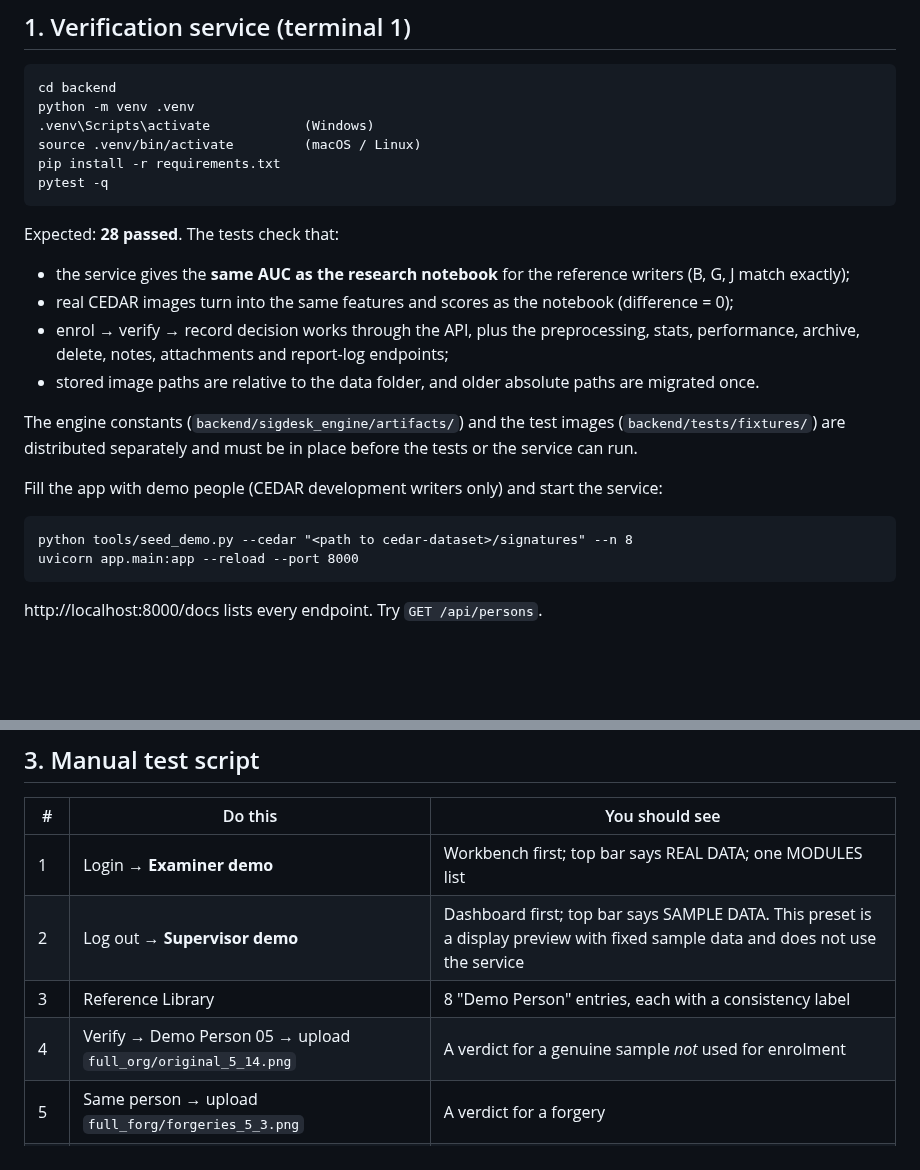
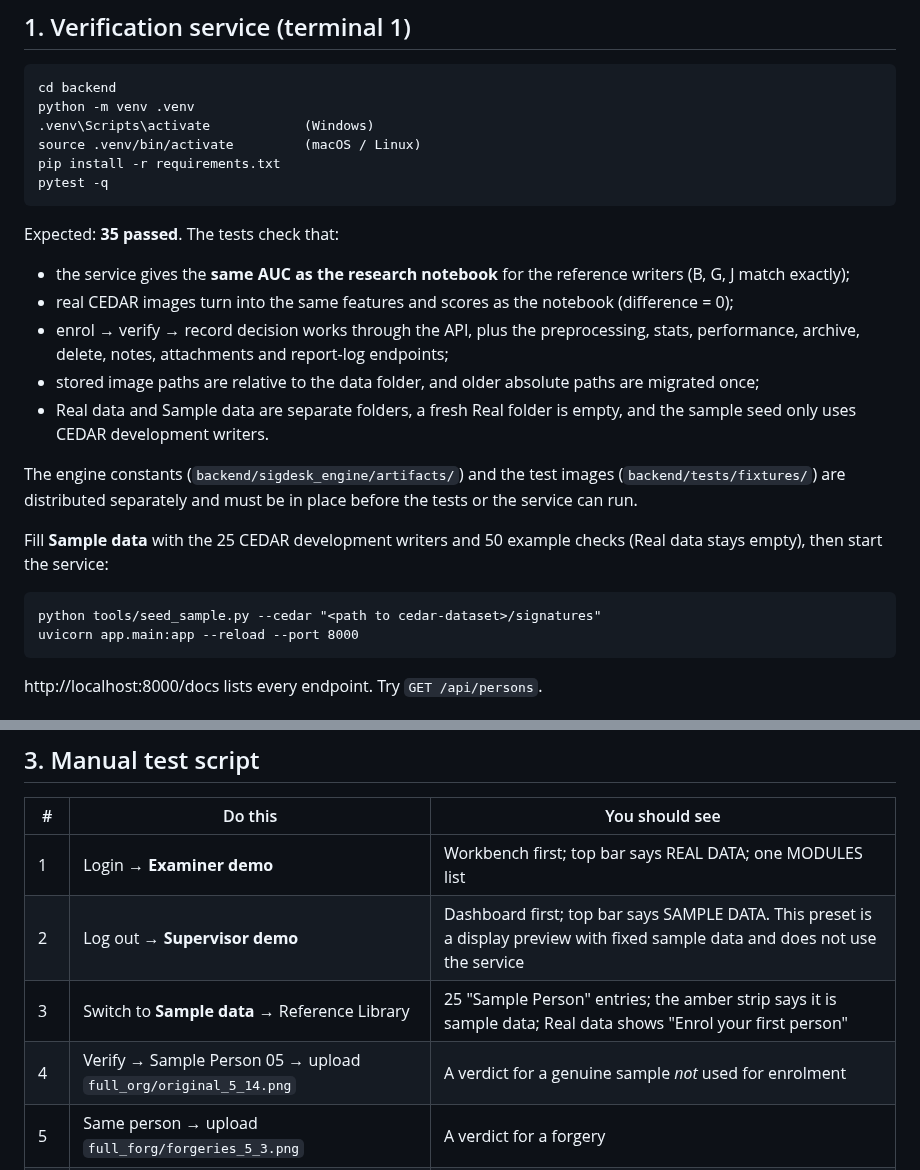
Before and after one commit to og-cz/4buwan, a Markdown page: TESTING.md, 2 parts joined by grey strips. Rendered like a GitHub page; blank space fills up the shorter version.

````diff
--- a/TESTING.md
+++ b/TESTING.md
@@ -13,20 +13,21 @@ pip install -r requirements.txt
 pytest -q
 ```
 
-Expected: **28 passed**. The tests check that:
+Expected: **35 passed**. The tests check that:
 - the service gives the **same AUC as the research notebook** for the reference writers (B, G, J match exactly);
 - real CEDAR images turn into the same features and scores as the notebook (difference = 0);
 - enrol → verify → record decision works through the API, plus the preprocessing, stats, performance,
   archive, delete, notes, attachments and report-log endpoints;
-- stored image paths are relative to the data folder, and older absolute paths are migrated once.
+- stored image paths are relative to the data folder, and older absolute paths are migrated once;
+- Real data and Sample data are separate folders, a fresh Real folder is empty, and the sample seed only uses CEDAR development writers.
 
 The engine constants (`backend/sigdesk_engine/artifacts/`) and the test images (`backend/tests/fixtures/`)
 are distributed separately and must be in place before the tests or the service can run.
 
-Fill the app with demo people (CEDAR development writers only) and start the service:
+Fill **Sample data** with the 25 CEDAR development writers and 50 example checks (Real data stays empty), then start the service:
 
 ```
-python tools/seed_demo.py --cedar "<path to cedar-dataset>/signatures" --n 8
+python tools/seed_sample.py --cedar "<path to cedar-dataset>/signatures"
 uvicorn app.main:app --reload --port 8000
 ```
 
@@ -53,8 +54,8 @@ pnpm test:ui
 |---|---|---|
 | 1 | Login → **Examiner demo** | Workbench first; top bar says REAL DATA; one MODULES list |
 | 2 | Log out → **Supervisor demo** | Dashboard first; top bar says SAMPLE DATA. This preset is a display preview with fixed sample data and does not use the service |
-| 3 | Reference Library | 8 "Demo Person" entries, each with a consistency label |
-| 4 | Verify → Demo Person 05 → upload `full_org/original_5_14.png` | A verdict for a genuine sample *not* used for enrolment |
+| 3 | Switch to **Sample data** → Reference Library | 25 "Sample Person" entries; the amber strip says it is sample data; Real data shows "Enrol your first person" |
+| 4 | Verify → Sample Person 05 → upload `full_org/original_5_14.png` | A verdict for a genuine sample *not* used for enrolment |
 | 5 | Same person → upload `full_forg/forgeries_5_3.png` | A verdict for a forgery |
 | 6 | Scroll below the verdict | Expert panels A–H with real numbers; the policy line says *provisional* |
 | 7 | Upload a blank white image | "Blank or almost blank" message, Run verification is disabled |
````
Also changed, not shown: README.md (+4 -0 lines), docs/image/restore-check/cases-light-theme.png (added), docs/image/restore-check/cases.png (added), docs/image/restore-check/login.png (added), docs/image/restore-check/research.png (added), docs/image/restore-check/verify-expert.png (added), docs/image/restore-check/verify-simple.png (added).
